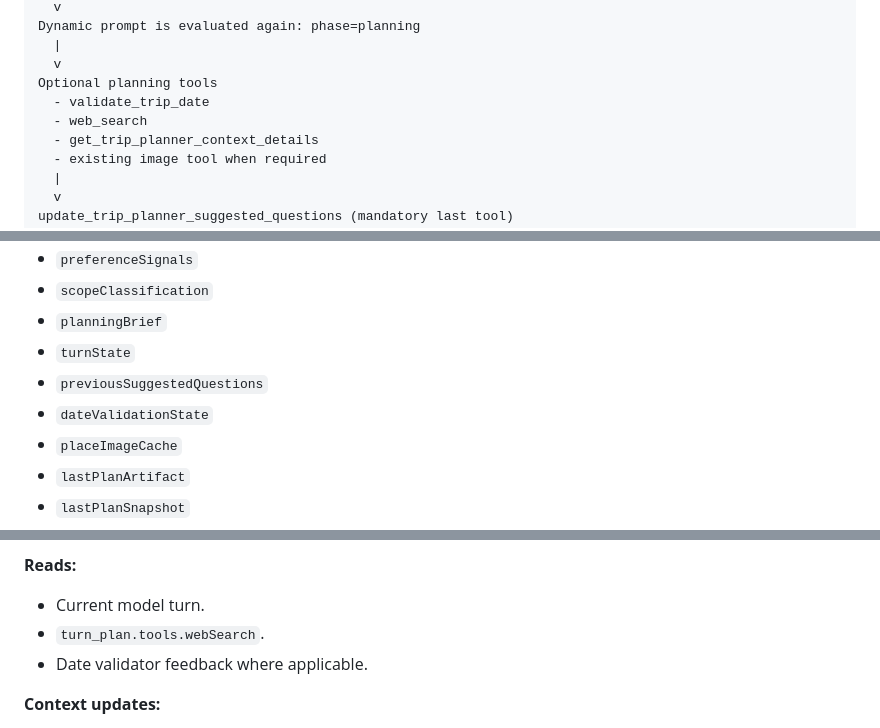
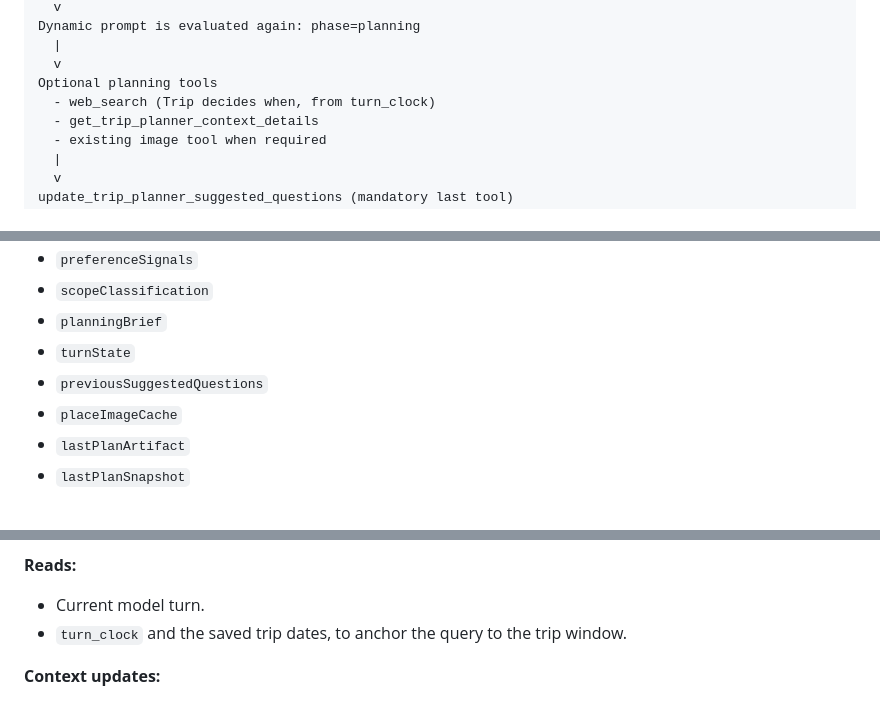
Before and after one commit to harshit25github/demo-api, a Markdown page: docs/trip-planner-agent-integration.md, 3 parts joined by grey strips. Rendered like a GitHub page.

```diff
--- a/docs/trip-planner-agent-integration.md
+++ b/docs/trip-planner-agent-integration.md
@@ -116,8 +116,7 @@ Dynamic prompt is evaluated again: phase=planning
   |
   v
 Optional planning tools
-  - validate_trip_date
-  - web_search
+  - web_search (Trip decides when, from turn_clock)
   - get_trip_planner_context_details
   - existing image tool when required
   |
@@ -451,7 +450,6 @@ stored hoti hai, jaise:
 - `planningBrief`
 - `turnState`
 - `previousSuggestedQuestions`
-- `dateValidationState`
 - `placeImageCache`
 - `lastPlanArtifact`
 - `lastPlanSnapshot`
@@ -735,8 +664,7 @@ mein copy nahi karne chahiye.
 **Reads:**
 
 - Current model turn.
-- `turn_plan.tools.webSearch`.
-- Date validator feedback where applicable.
+- `turn_clock` and the saved trip dates, to anchor the query to the trip window.
 
 **Context updates:**
 
```
Also changed, not shown: other parts of docs/trip-planner-agent-integration.md (+8 -77 lines), docs/trip-planner-context-flow-overview.md (+3 -0 lines).
